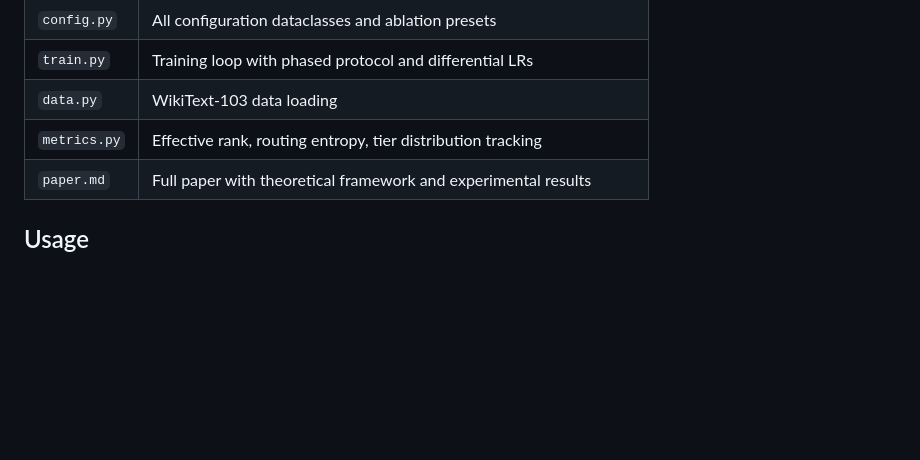
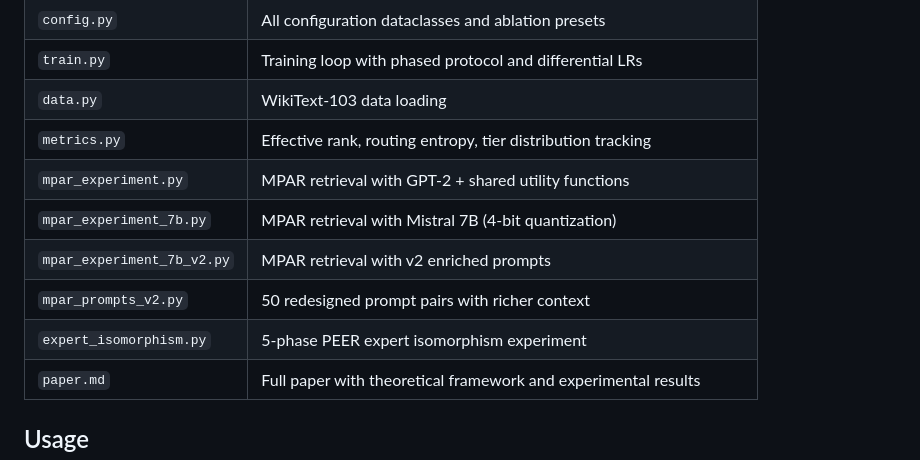
Before and after one commit to MikeyBeez/HRS, a Markdown page: README.md, the part around one of its changes. Drawn GitHub-style; blank space fills up the shorter version.

```diff
--- a/README.md
+++ b/README.md
@@ -50,6 +99,11 @@ Eight-configuration ablation on WikiText-103 (50K steps, RTX 5070 Ti):
 | `train.py` | Training loop with phased protocol and differential LRs |
 | `data.py` | WikiText-103 data loading |
 | `metrics.py` | Effective rank, routing entropy, tier distribution tracking |
+| `mpar_experiment.py` | MPAR retrieval with GPT-2 + shared utility functions |
+| `mpar_experiment_7b.py` | MPAR retrieval with Mistral 7B (4-bit quantization) |
+| `mpar_experiment_7b_v2.py` | MPAR retrieval with v2 enriched prompts |
+| `mpar_prompts_v2.py` | 50 redesigned prompt pairs with richer context |
+| `expert_isomorphism.py` | 5-phase PEER expert isomorphism experiment |
 | `paper.md` | Full paper with theoretical framework and experimental results |
 
 ## Usage
```
Also changed, not shown: other parts of README.md (+49 -0 lines).
